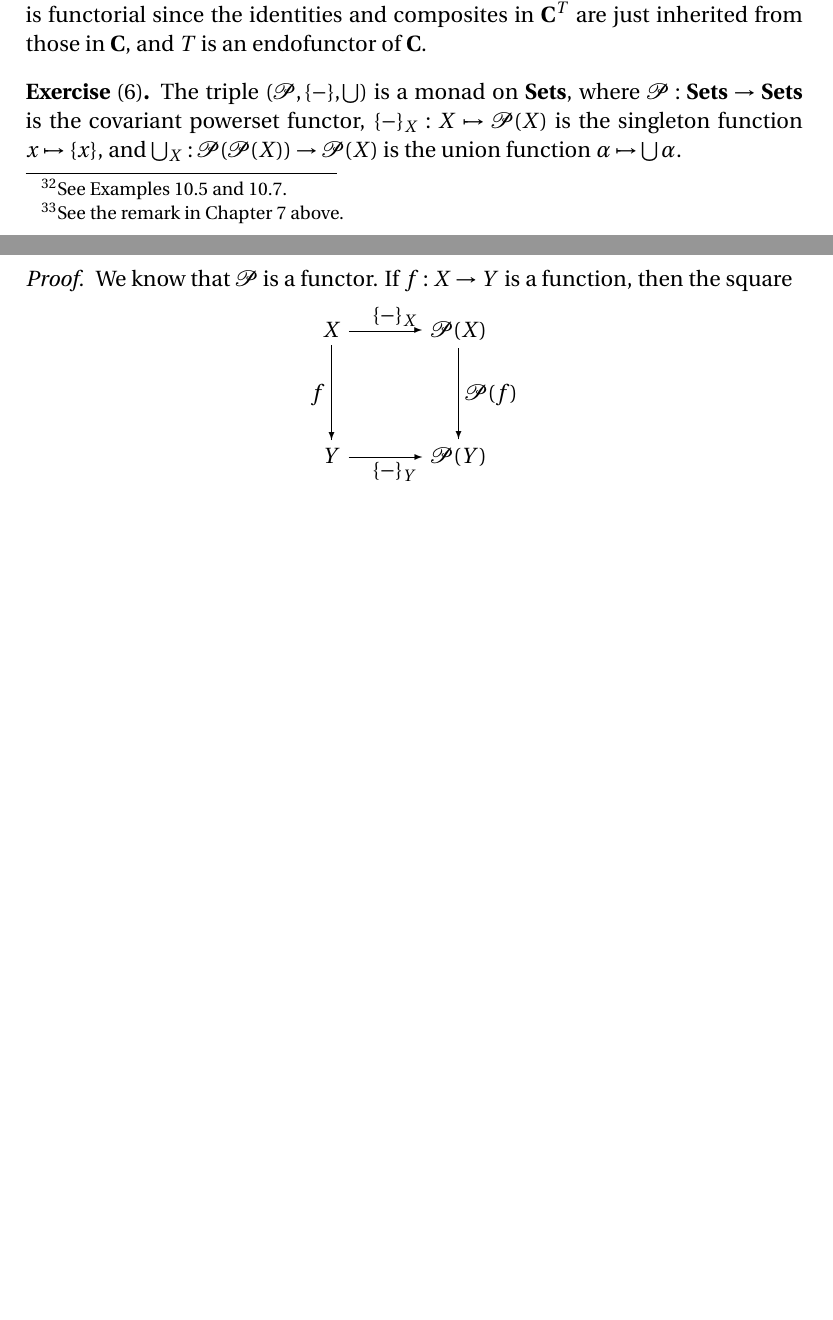
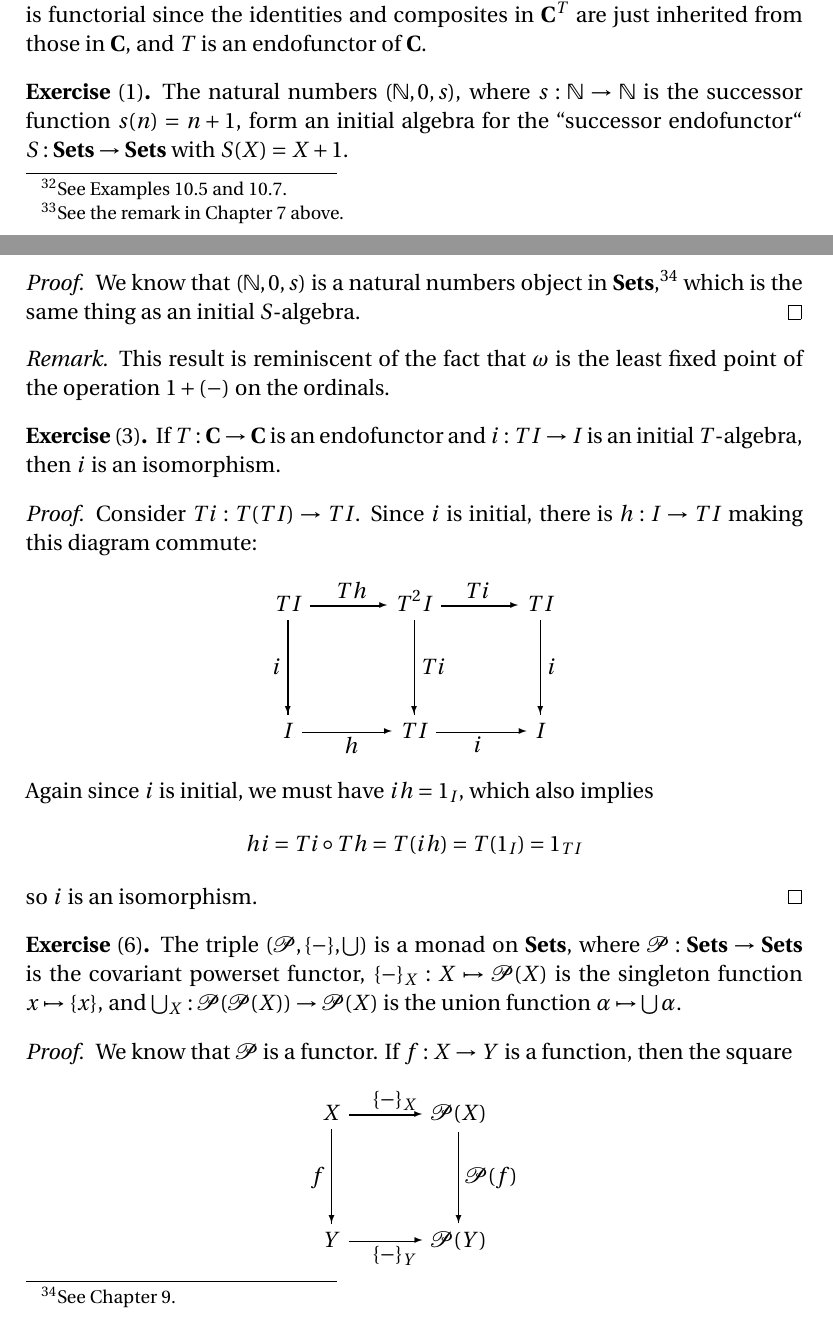
Before and after one commit to blargoner/math-categories-awodey, a LaTeX problem sheet (exercises.tex): two parts of pages 70 and 71 of 73, joined at a grey line, cut so that both start at the same text, the shorter picture padded with empty space. Compiled offline with pdfLaTeX.

Commit message:
chapter 10

```diff
--- a/exercises.tex
+++ b/exercises.tex
@@ -2274,6 +2274,31 @@ Therefore \(h\)~is a monad homomorphism.\footnote{See the remark in Chapter~7 ab
 In the proof of Proposition~10.6, when viewing \(T\)~as an endofunctor of~\(\C^T\), we take \(T(A,\alpha)=(TA,\mu_A)\)---completely disregarding~\(\alpha\)! For an arrow \(h:(A,\alpha)\to(B,\beta)\) in~\(\C^T\) with underlying arrow \(h:A\to B\) in~\(\C\), we see that the arrow \(Th:TA\to TB\) in~\(\C\) yields an arrow \(Th:(TA,\mu_A)\to(TB,\mu_B)\) in~\(\C^T\). This is functorial since the identities and composites in~\(\C^T\) are just inherited from those in~\(\C\), and \(T\)~is an endofunctor of~\(\C\).
 \end{rmk}
 
+\begin{exer}[1]
+The natural numbers \((\N,0,s)\), where \(s:\N\to\N\) is the successor function \(s(n)=n+1\), form an initial algebra for the ``successor endofunctor`` \(S:\Sets\to\Sets\) with \(S(X)=X+1\).
+\end{exer}
+\begin{proof}
+We know that \((\N,0,s)\) is a natural numbers object in~\(\Sets\),\footnote{See Chapter~9.} which is the same thing as an initial \(S\)-algebra.
+\end{proof}
+\begin{rmk}
+This result is reminiscent of the fact that \(\omega\)~is the least fixed point of the operation \(1+(-)\) on the ordinals.
+\end{rmk}
+
+\begin{exer}[3]
+If \(T:\C\to\C\) is an endofunctor and \(i:TI\to I\) is an initial \(T\)-algebra, then \(i\)~is an isomorphism.
+\end{exer}
+\begin{proof}
+Consider \(Ti:T(TI)\to TI\). Since \(i\)~is initial, there is \(h:I\to TI\) making this diagram commute:
+\begin{diagram}
+TI		&\rTo^{Th}	&T^2I		&\rTo^{Ti}	&TI\\
+\dTo<i	&			&\dTo>{Ti}	&			&\dTo>i\\
+I		&\rTo_h		&TI			&\rTo_i		&I
+\end{diagram}
+Again since \(i\)~is initial, we must have \(ih=1_I\), which also implies
+\[hi=Ti\after Th=T(ih)=T(1_I)=1_{TI}\]
+so \(i\)~is an isomorphism.
+\end{proof}
+
 \begin{exer}[6]
 The triple \((\pow,\{-\},\bigunion)\) is a monad on~\(\Sets\), where \(\pow:\Sets\to\Sets\) is the covariant powerset functor, \(\{-\}_X:X\mapsto\pow(X)\) is the singleton function \(x\mapsto\{x\}\), and \(\bigunion_X:\pow(\pow(X))\to\pow(X)\) is the union function \(\alpha\mapsto\bigunion\alpha\).
 \end{exer}
```
Also changed, not shown: exercises.pdf.
